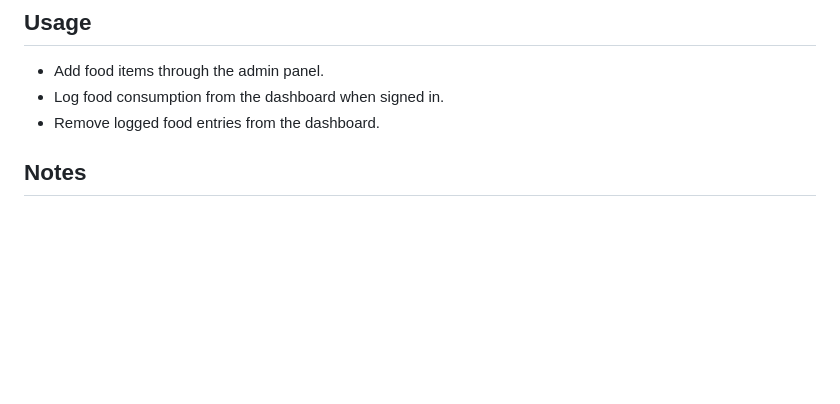
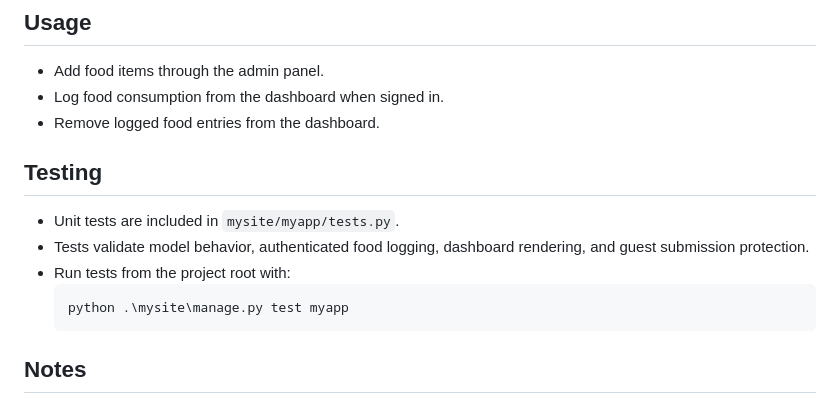
Before and after one commit to chetzz-devop/Macro-tracker, a Markdown page: README.md, the part around the change. Rendered like a GitHub page; blank space fills up the shorter version.

````diff
--- a/README.md
+++ b/README.md
@@ -81,7 +81,14 @@ Total macros calculation
 - Add food items through the admin panel.
 - Log food consumption from the dashboard when signed in.
 - Remove logged food entries from the dashboard.
+## Testing
 
+- Unit tests are included in `mysite/myapp/tests.py`.
+- Tests validate model behavior, authenticated food logging, dashboard rendering, and guest submission protection.
+- Run tests from the project root with:
+  ```bash
+  python .\mysite\manage.py test myapp
+  ```
 ## Notes
 
 - `DEBUG` is enabled for development in `mysite/mysite/settings.py`.
````
